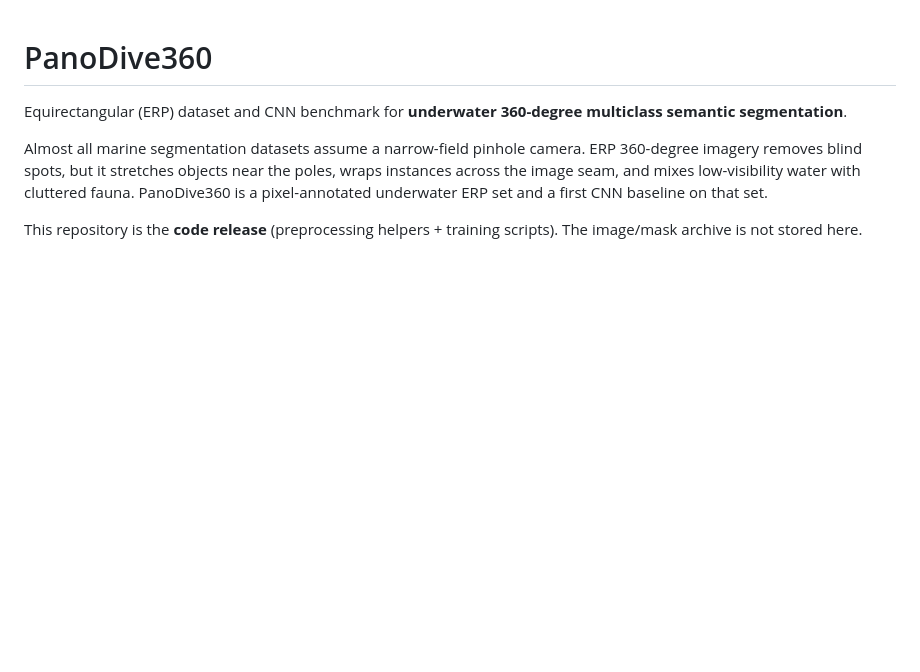
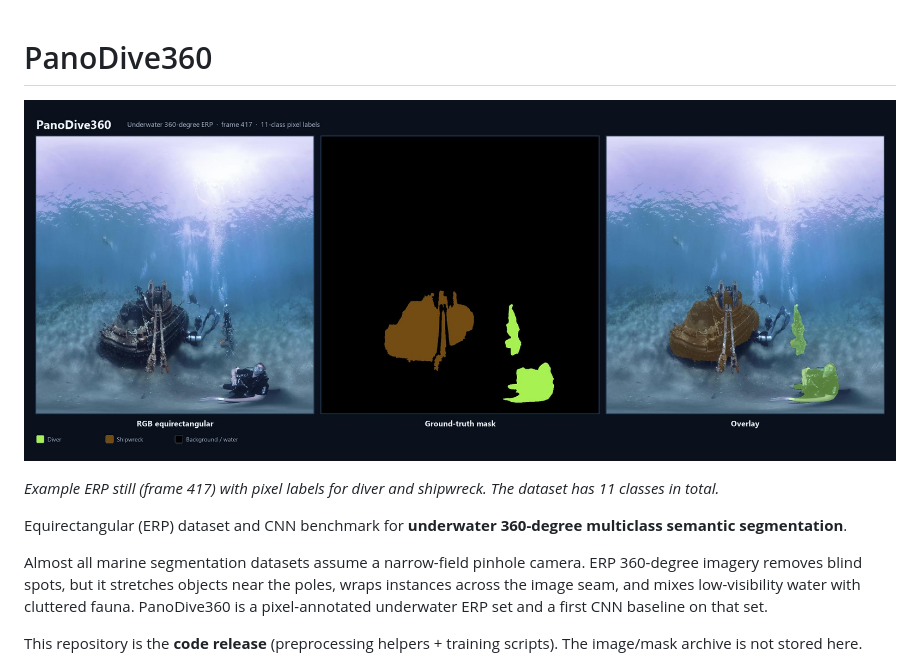
Before and after one commit to aiguo112/PanoDive360, a Markdown page: README.md, the part around the change. Rendered like a GitHub page; pictures changed too: assets/teaser.jpg (added); blank space fills up the shorter version.

Commit message:
Add a README teaser from ERP frame 417.
Show the RGB still, ground-truth mask, and overlay so the GitHub page makes the 360-degree labeling task obvious.

Co-authored-by: Cursor <cursoragent@cursor.com>

```diff
--- a/README.md
+++ b/README.md
@@ -1,4 +1,8 @@
 # PanoDive360
+
+![PanoDive360 teaser: RGB equirectangular frame, ground-truth mask, and overlay](assets/teaser.jpg)
+
+*Example ERP still (frame 417) with pixel labels for diver and shipwreck. The dataset has 11 classes in total.*
 
 Equirectangular (ERP) dataset and CNN benchmark for **underwater 360-degree multiclass semantic segmentation**.
 
```
